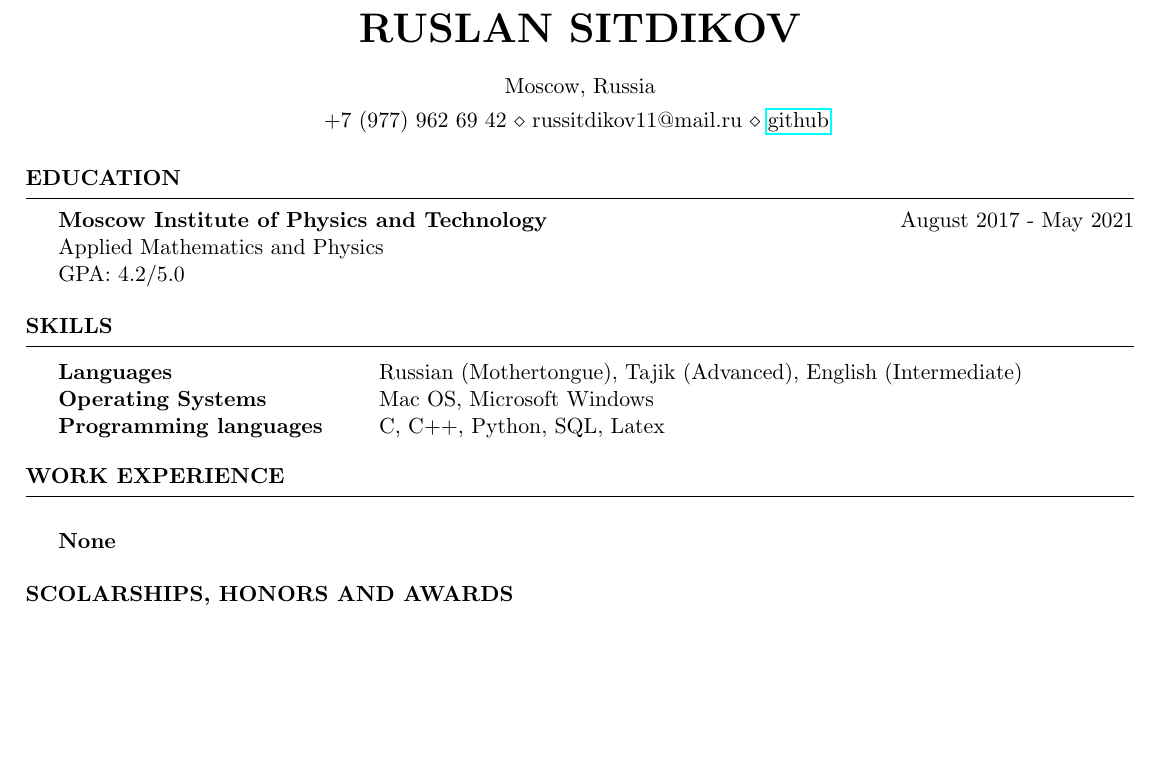
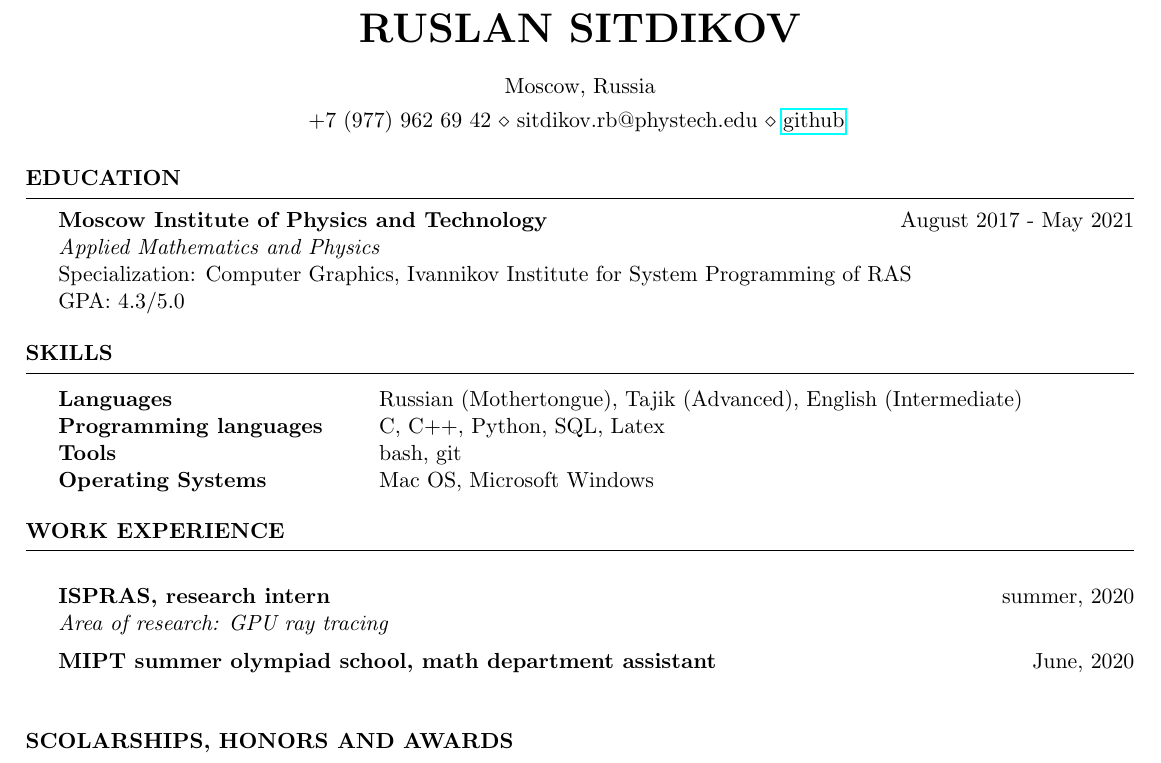
Before and after one commit to s1td1kov/CV, a LaTeX CV (CV.tex): part of the page, cut so that both start at the same text, the shorter picture padded with empty space. Compiled offline with pdfLaTeX.

Commit message:
Update CV.tex

```diff
--- a/CV.tex
+++ b/CV.tex
@@ -7,7 +6,7 @@
 \name{Ruslan Sitdikov} % Your name
 \address{Moscow, Russia} % Your address
 %\address{123 Pleasant Lane \\ City, State 12345} % Your secondary addess (optional)
-\address{+7 (977) 962 69 42 \\ russitdikov11@mail.ru  \\  \href{https://github.com/RusS1103/}{github}  }  % Your phone number and email
+\address{+7 (977) 962 69 42 \\ sitdikov.rb@phystech.edu  \\  \href{https://github.com/RusS1103/}{github}  }  % Your phone number and email
 
 \begin{document}
 
@@ -29,9 +28,11 @@
 
 {\bf Moscow Institute of Physics and Technology} \hfill {August 2017 - May 2021}
 \\
-Applied Mathematics and Physics
+\textit{Applied Mathematics and Physics}
 \\
-GPA: 4.2/5.0
+Specialization: Computer Graphics, Ivannikov Institute for System Programming of RAS
+\\
+GPA: 4.3/5.0
 
 
 \end{rSection}
@@ -43,8 +44,9 @@ GPA: 4.2/5.0
 
 \begin{tabular}{ @{} >{\bfseries}l @{\hspace{6ex}} l }
 Languages &  Russian (Mothertongue), Tajik (Advanced), English (Intermediate)\\
+Programming languages & C, C++, Python, SQL, Latex \\
+Tools & bash, git \\
 Operating Systems & Mac OS, Microsoft Windows \\
-Programming languages & C, C++, Python, SQL, Latex \\
 
 \end{tabular}
 
@@ -59,8 +61,11 @@ Programming languages & C, C++, Python, SQL, Latex \\
 
 \begin{rSection}{WORK EXPERIENCE} \itemsep -1pt {}
 
-\item \textbf{None}
+\item \textbf{ISPRAS, research intern} \hfill summer, 2020 \\
+\textit{Area of research: GPU ray tracing}
 
+\item \textbf{MIPT summer olympiad school, math department assistant} \hfill June, 2020 \\
+\textit{}
 \end{rSection}
 
 \begin{rSection}{Scolarships, Honors and Awards} \itemsep -1pt {}
```
Also changed, not shown: CV.tex (1 more changed lines).
